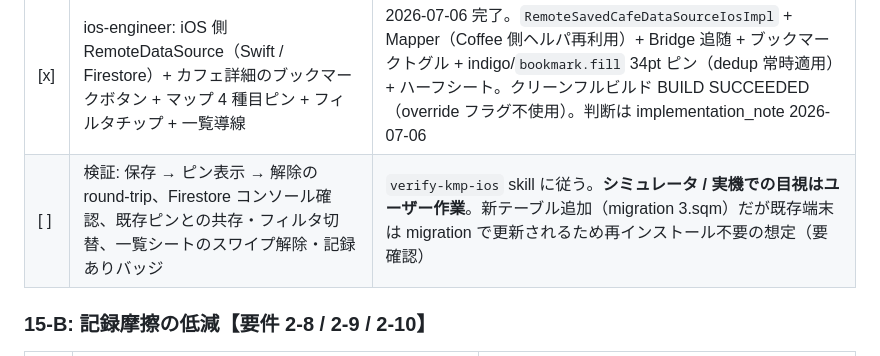
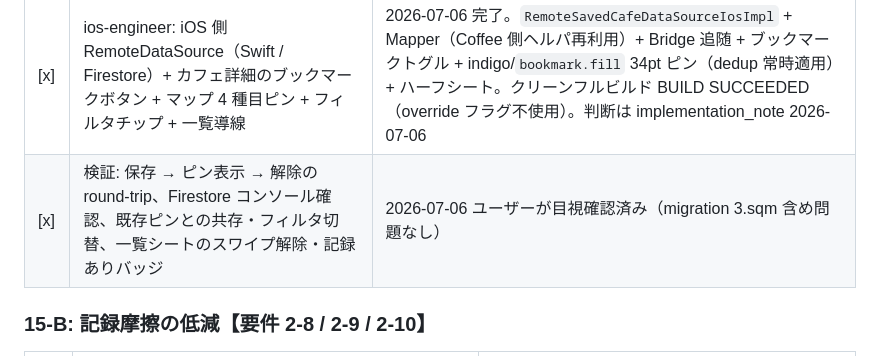
Before and after one commit to noricoffee/CoffeeVision, a Markdown page: docs/tasks.md, the part around the change. Rendered like a GitHub page.

```diff
--- a/docs/tasks.md
+++ b/docs/tasks.md
@@ -279,7 +279,7 @@
 | [x] | 親: `data-model.md` に `SavedCafe` 設計を追加（ドメイン / SQLDelight / Firestore / Repository 2 段構成） | 2026-07-06 完了（`data-model.md` §1.9 / §2.4 / §3 / §4.3）。確定判断: placeId 自然キー（UUID 例外）/ 記録作成時の自動解除なし（ピン優先順位 + バッジで表示解決）/ 一覧はマップ内シート（新 feature モジュール無し）/ migration 3.sqm |
 | [x] | kmp-engineer: `SavedCafe` ドメイン + data-local（migration 3.sqm）+ data-firebase（Android）+ Repository 合成（reconciliation 込み）+ `MapViewModel` / `CafeDetailViewModel` への配線 | 2026-07-06 完了。新規テスト 19 件 + 既存追随 7 件 green / `verifySqlDelightMigration` 成功 / `:androidApp:assembleDebug` 成功 / override フラグ不使用。破壊的変更は `AppContainer` コンストラクタへの `remoteSavedCafeDataSource` 追加（iOS 追随は次行）。判断は implementation_note 2026-07-06 |
 | [x] | ios-engineer: iOS 側 RemoteDataSource（Swift / Firestore）+ カフェ詳細のブックマークボタン + マップ 4 種目ピン + フィルタチップ + 一覧導線 | 2026-07-06 完了。`RemoteSavedCafeDataSourceIosImpl` + Mapper（Coffee 側ヘルパ再利用）+ Bridge 追随 + ブックマークトグル + indigo/`bookmark.fill` 34pt ピン（dedup 常時適用）+ ハーフシート。クリーンフルビルド BUILD SUCCEEDED（override フラグ不使用）。判断は implementation_note 2026-07-06 |
-| [ ] | 検証: 保存 → ピン表示 → 解除の round-trip、Firestore コンソール確認、既存ピンとの共存・フィルタ切替、一覧シートのスワイプ解除・記録ありバッジ | `verify-kmp-ios` skill に従う。**シミュレータ / 実機での目視はユーザー作業**。新テーブル追加（migration 3.sqm）だが既存端末は migration で更新されるため再インストール不要の想定（要確認） |
+| [x] | 検証: 保存 → ピン表示 → 解除の round-trip、Firestore コンソール確認、既存ピンとの共存・フィルタ切替、一覧シートのスワイプ解除・記録ありバッジ | 2026-07-06 ユーザーが目視確認済み（migration 3.sqm 含め問題なし） |
 
 ### 15-B: 記録摩擦の低減【要件 2-8 / 2-9 / 2-10】
 
```
Also changed, not shown: docs/requirements.md (+3 -3 lines).
